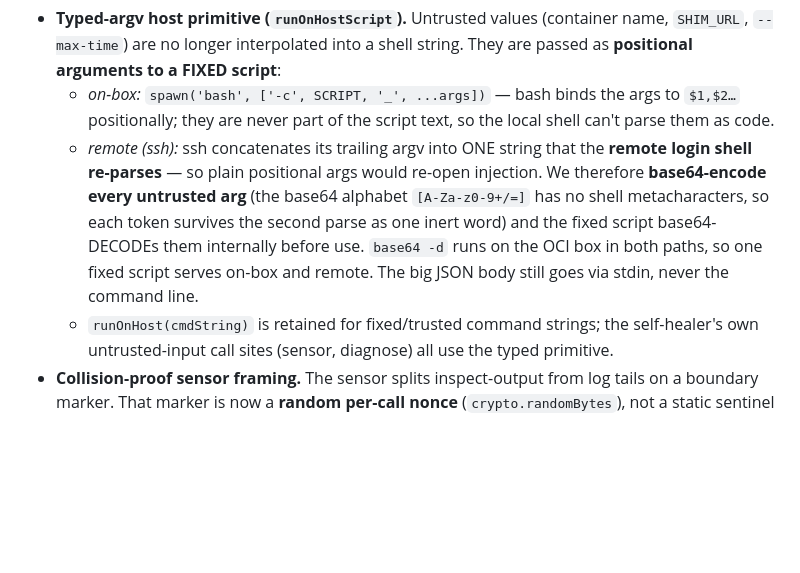
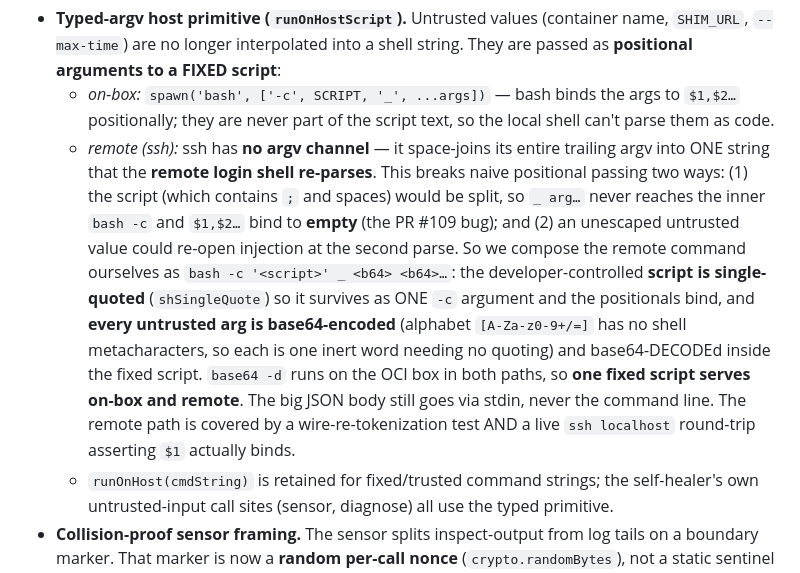
Before and after one commit to imagineering-cc/imagineering-infra, a Markdown page: self-healer/README.md, the part around the change. Rendered like a GitHub page; blank space fills up the shorter version.

Commit message:
docs(self-healer): README remote-path describes the single-quoting fix + binding
The Security-posture remote bullet still described only the base64 step and
implied "plain positional args would re-open injection" — understating the
PR #109 bug (the positionals bound to EMPTY) and omitting the actual fix (we
single-quote the developer-controlled script so the remote shell preserves it as
one `-c` word and the b64 positionals bind). Updated to state both failure modes
ssh's no-argv-channel creates and how shSingleQuote + base64 close them, and to
note the wire-simulation + live ssh round-trip tests that prove it.

Co-Authored-By: Claude Opus 4.8 (1M context) <noreply@anthropic.com>

```diff
--- a/self-healer/README.md
+++ b/self-healer/README.md
@@ -185,14 +185,22 @@ grows (the green-auto roadmap step).
   - *on-box:* `spawn('bash', ['-c', SCRIPT, '_', ...args])` — bash binds the
     args to `$1,$2…` positionally; they are never part of the script text, so
     the local shell can't parse them as code.
-  - *remote (ssh):* ssh concatenates its trailing argv into ONE string that the
-    **remote login shell re-parses** — so plain positional args would re-open
-    injection. We therefore **base64-encode every untrusted arg** (the base64
-    alphabet `[A-Za-z0-9+/=]` has no shell metacharacters, so each token
-    survives the second parse as one inert word) and the fixed script
-    base64-DECODEs them internally before use. `base64 -d` runs on the OCI box
-    in both paths, so one fixed script serves on-box and remote. The big JSON
-    body still goes via stdin, never the command line.
+  - *remote (ssh):* ssh has **no argv channel** — it space-joins its entire
+    trailing argv into ONE string that the **remote login shell re-parses**.
+    This breaks naive positional passing two ways: (1) the script (which
+    contains `;` and spaces) would be split, so `_ arg…` never reaches the inner
+    `bash -c` and `$1,$2…` bind to **empty** (the PR #109 bug); and (2) an
+    unescaped untrusted value could re-open injection at the second parse. So we
+    compose the remote command ourselves as `bash -c '<script>' _ <b64> <b64>…`:
+    the developer-controlled **script is single-quoted** (`shSingleQuote`) so it
+    survives as ONE `-c` argument and the positionals bind, and **every
+    untrusted arg is base64-encoded** (alphabet `[A-Za-z0-9+/=]` has no shell
+    metacharacters, so each is one inert word needing no quoting) and
+    base64-DECODEd inside the fixed script. `base64 -d` runs on the OCI box in
+    both paths, so **one fixed script serves on-box and remote**. The big JSON
+    body still goes via stdin, never the command line. The remote path is
+    covered by a wire-re-tokenization test AND a live `ssh localhost` round-trip
+    asserting `$1` actually binds.
   - `runOnHost(cmdString)` is retained for fixed/trusted command strings; the
     self-healer's own untrusted-input call sites (sensor, diagnose) all use the
     typed primitive.
```
